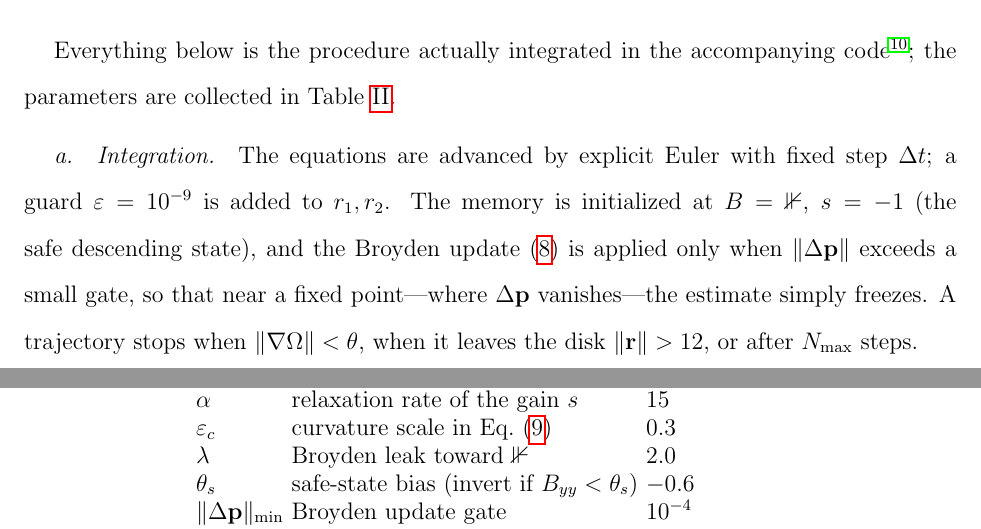
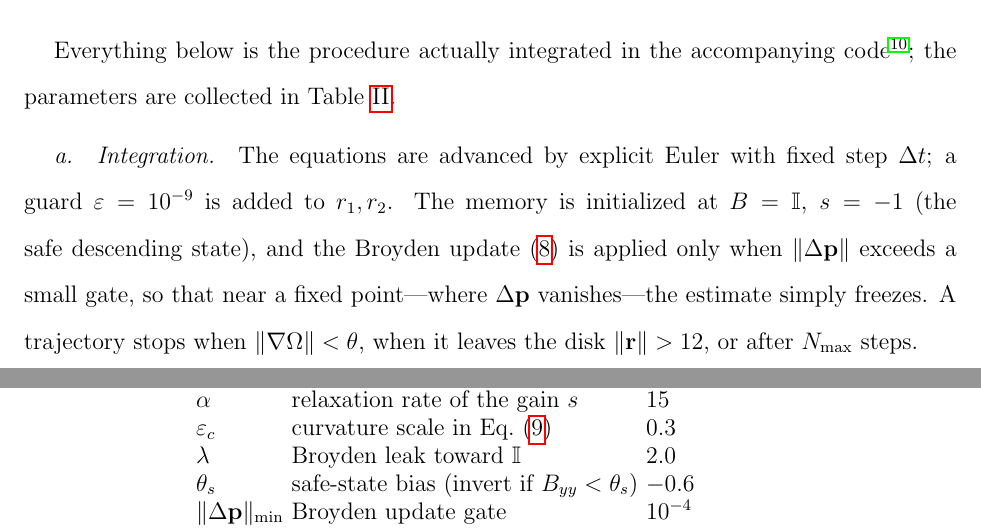
Before and after one commit to drhenrich/DigitalMemComputing, a LaTeX paper (dmm_curvature_ajp.tex): two parts of pages 8 and 9 of 14, joined at a grey line, cut so that both start at the same text. Compiled offline with pdfLaTeX.

Commit message:
Paper: fix identity symbol in Eq 8 (\mathbb 1 rendered as a wrong glyph)
\mathbb covers only letters, so \mathbb{1} (a digit) fell back to a wrong/missing
glyph in the PDF. Use \mathbb{I} (identity matrix) in Eq 8, the leak prose, and the
parameter table. Verified the rendered page.

Co-Authored-By: Claude Opus 4.8 <noreply@anthropic.com>

```diff
--- a/dmm_curvature_ajp.tex
+++ b/dmm_curvature_ajp.tex
@@ -316,7 +316,7 @@ code~\cite{github2026}; the parameters are collected in Table~\ref{tab:params}.
 \paragraph{Integration.}
 The equations are advanced by explicit Euler with fixed step $\Delta t$; a guard
 $\varepsilon=10^{-9}$ is added to $r_1,r_2$. The memory is initialized at
-$B=\mathbb 1$, $s=-1$ (the safe descending state), and the Broyden
+$B=\mathbb{I}$, $s=-1$ (the safe descending state), and the Broyden
 update~\eqref{eq:broyden} is applied only when $\lVert\Delta\mathbf p\rVert$ exceeds
 a small gate, so that near a fixed point---where $\Delta\mathbf p$ vanishes---the estimate
 simply freezes. A trajectory stops when $\lVert\nabla\Omega\rVert<\theta$, when it
@@ -356,7 +356,7 @@ Symbol & Meaning & Value\\
 $\gamma$ & viscosity (constant) & $0.3$\\
 $\alpha$ & relaxation rate of the gain $s$ & $15$\\
 $\varepsilon_c$ & curvature scale in Eq.~\eqref{eq:sdot} & $0.3$\\
-$\lambda$ & Broyden leak toward $\mathbb 1$ & $2.0$\\
+$\lambda$ & Broyden leak toward $\mathbb{I}$ & $2.0$\\
 $\theta_s$ & safe-state bias (invert if $B_{yy}<\theta_s$) & $-0.6$\\
 $\lVert\Delta\mathbf p\rVert_{\min}$ & Broyden update gate & $10^{-4}$\\
 $\Delta t$ & Euler time step & $0.01$\\
```
Also changed, not shown: dmm_curvature_ajp.pdf, dmm_curvature_ajp.tex (6 more changed lines).
